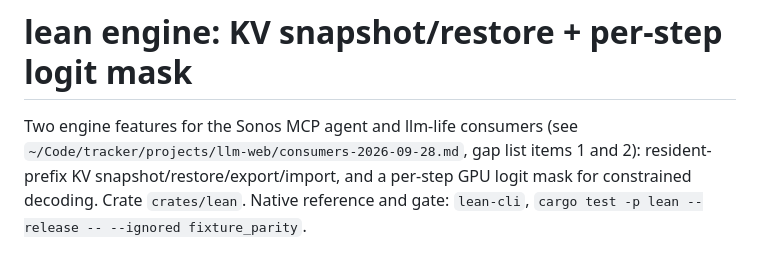
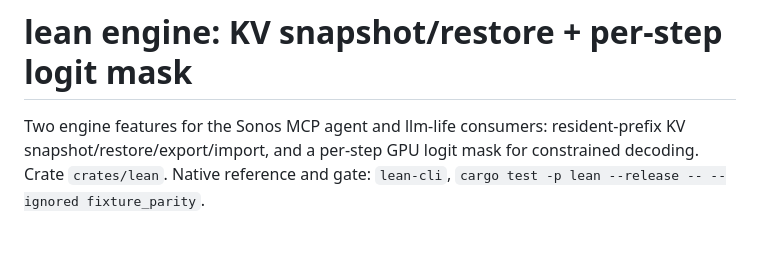
Before and after one commit to idle-intelligence/llm-web, a Markdown page: docs/runs/2026-09-28-lean-kv-mask.md, the part around the change. Rendered like a GitHub page.

```diff
--- a/docs/runs/2026-09-28-lean-kv-mask.md
+++ b/docs/runs/2026-09-28-lean-kv-mask.md
@@ -1,8 +1,6 @@
 # lean engine: KV snapshot/restore + per-step logit mask
 
-Two engine features for the Sonos MCP agent and llm-life consumers (see
-`~/Code/tracker/projects/llm-web/consumers-2026-09-28.md`, gap list items 1
-and 2): resident-prefix KV snapshot/restore/export/import, and a per-step
+Two engine features for the Sonos MCP agent and llm-life consumers: resident-prefix KV snapshot/restore/export/import, and a per-step
 GPU logit mask for constrained decoding. Crate `crates/lean`. Native
 reference and gate: `lean-cli`, `cargo test -p lean --release -- --ignored
 fixture_parity`.
```
Also changed, not shown: docs/runs/2026-09-28-lean-perf.md (+1 -2 lines), docs/runs/2026-09-28-lean-web.md (+1 -2 lines).
